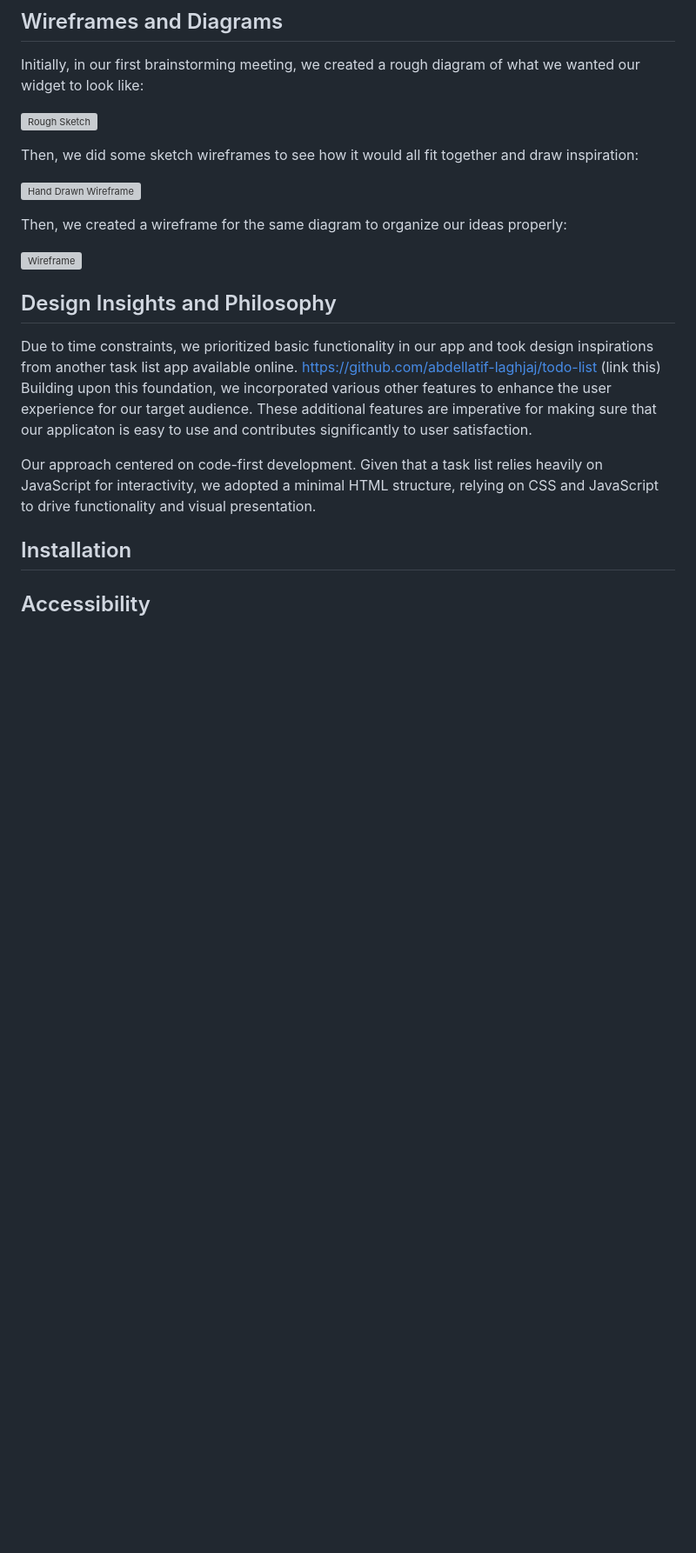
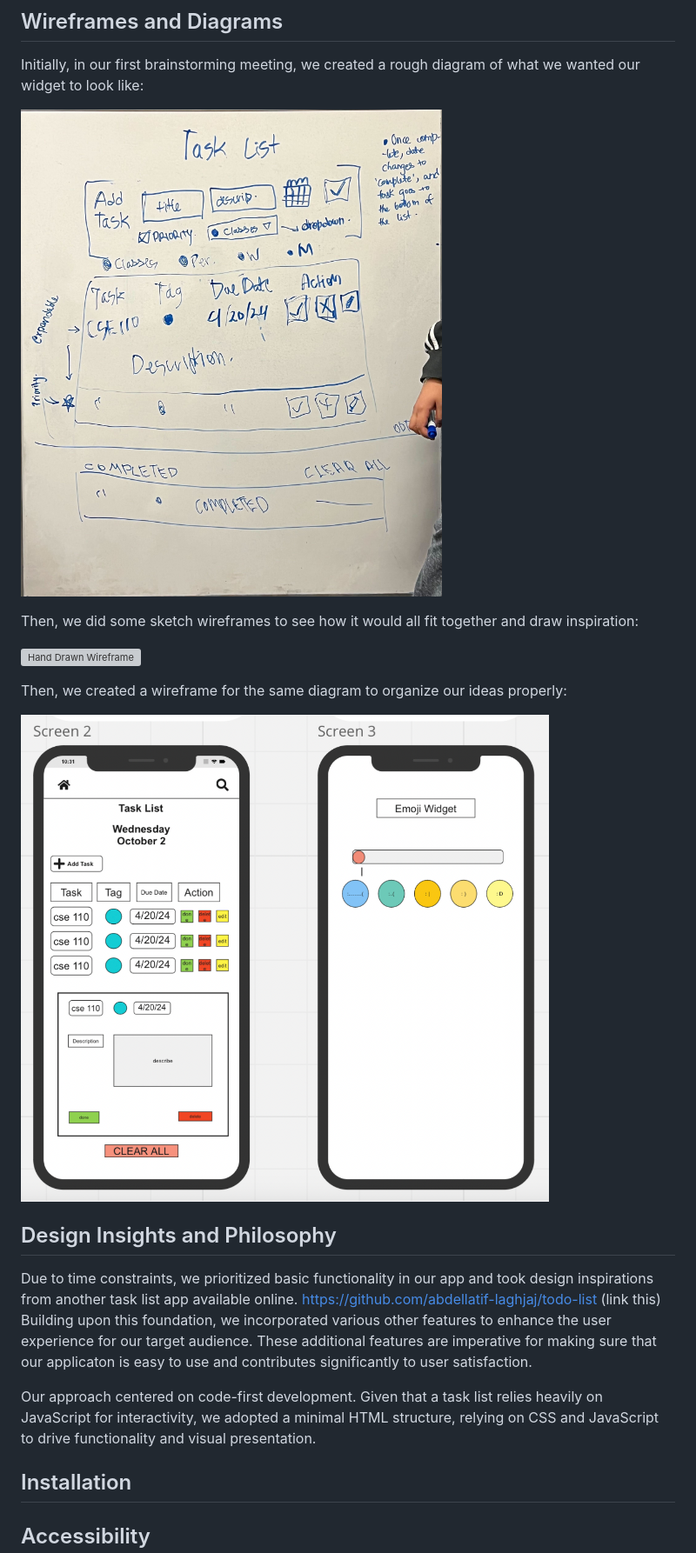
Before and after one commit to cse110-sp24-group18/warmup-exercise, a Markdown page: FinalDocumentation.md, the part around the change. Shown: that part at 87% size. Rendered like a GitHub page; blank space fills up the shorter version; grey boxes are pictures that could not be loaded.

```diff
--- a/FinalDocumentation.md
+++ b/FinalDocumentation.md
@@ -149,7 +149,7 @@ function genSubmissionEdit(nodeArr){
 
 Initially, in our first brainstorming meeting, we created a rough diagram of what we wanted our widget to look like:
 
-![Rough Sketch](IMG_0276.jpg)
+![Rough Sketch](/DocumentationImages/IMG_0276.jpg)
 
 Then, we did some sketch wireframes to see how it would all fit together and draw inspiration:
 
@@ -157,7 +157,7 @@ Then, we did some sketch wireframes to see how it would all fit together and dra
 
 Then, we created a wireframe for the same diagram to organize our ideas properly:
 
-![Wireframe](wireframe.png)
+![Wireframe](/DocumentationImages/wireframe.png)
 
 ## Design Insights and Philosophy
 Due to time constraints, we prioritized basic functionality in our app and took design inspirations from another task list app available online.
```
